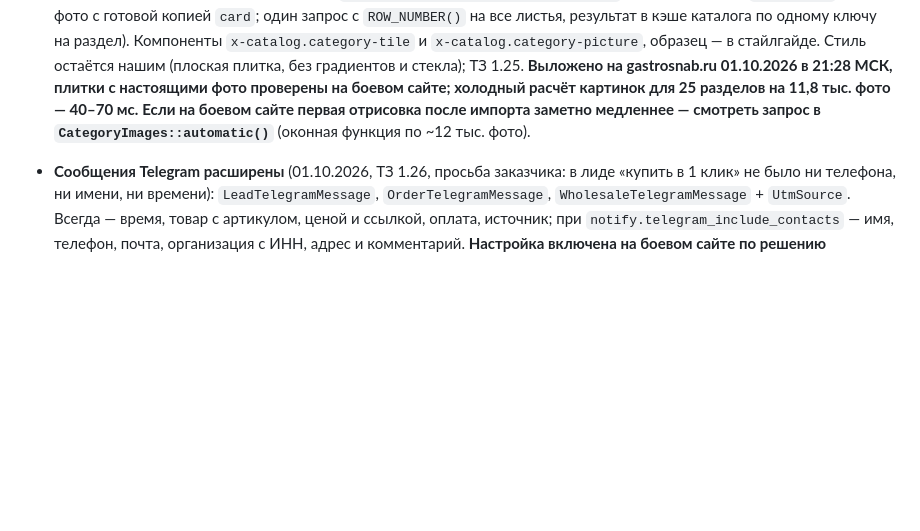
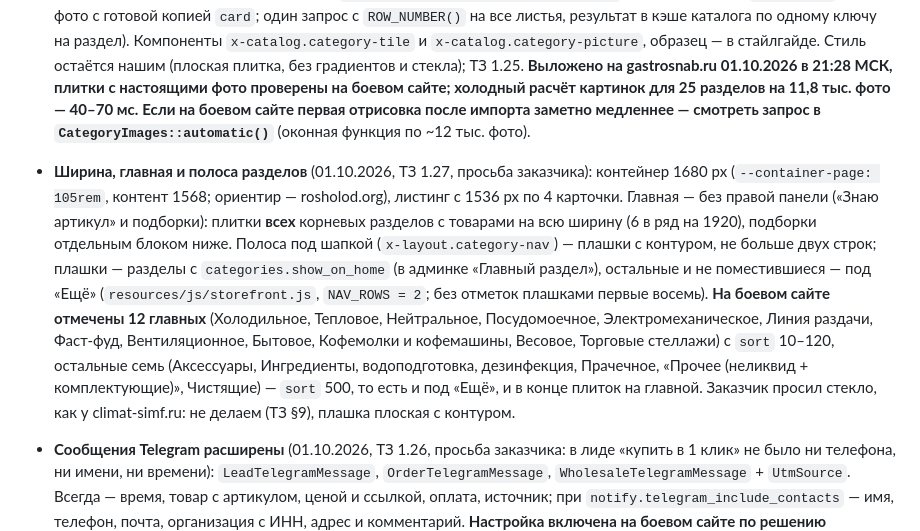
Before and after one commit to flycited2-dotcom/Horeca_site, a Markdown page: HANDOFF.md, the part around the change. Rendered like a GitHub page; blank space fills up the shorter version.

Commit message:
Запиши в HANDOFF ширину страницы и полосу разделов
Co-Authored-By: Claude Sonnet 5.5 <noreply@anthropic.com>

```diff
--- a/HANDOFF.md
+++ b/HANDOFF.md
@@ -292,6 +292,7 @@
 - **Пересылка info@gastrosnab.ru настроена 01.10.2026** (решение заказчика: на ту же почту, куда идут уведомления о заявках — `termoark@gmail.com`, единственный активный сотрудник). В Postfix: `virtual_alias_domains = $virtual_alias_maps, gastrosnab.ru` и строка `info@gastrosnab.ru → termoark@gmail.com` в `/etc/postfix/valias` (+`postmap`); копия прежнего — `/root/mail-backup-forward-20261001-162956`. Проверено: письмо магазина на info@ дошло (`orig_to=<info@gastrosnab.ru>`, `status=sent`), почта климат-симф и других доменов не затронута. До этого уведомление о недоставке письма клиенту петлёй возвращалось на info@ («loops back to myself»). Ограничение: пересылка без SRS — ответы клиентов с жёсткой политикой DMARC у отправителя Gmail может отнести в спам; при жалобах — завести настоящий ящик или поставить postsrsd. Заявка HR-261001-0001 в базе — пробная заказчика (телефон +7 978 839-40-42), удалить по его решению.
 - **Исправление оформления 01.10.2026:** при выключенном «юрлицо» ИНН и название организации не проверяются и не сохраняются (`CheckoutRequest::prepareForValidation`, тесты в `CheckoutTest`). Живой тест оформления в браузере пройден (корзина → ошибка ИНН → переключатель выключен → «Заявка принята»). Ярлык `Desktop\Подключить Telegram-бота.cmd` запускает `docker/set-telegram.sh` — токен вводит заказчик. **Telegram-бот подключён заказчиком и работает** (токен и `chat_id` в `/opt/gastrosnab/.env`, `LOG_STACK=daily,telegram`; заявки, лиды, сводка импорта в 20:00 и критические ошибки уходят в группу «Заказы/GastroSnab»). Доставка иногда задерживается: с сервера api.telegram.org временами отвечает дольше 10 с, задача повторяет отправку (30/120/300 с). Токен трижды побывал в тексте — в чате, в ошибке `critical`, попавшей в группу (исправлено: `TelegramNotifier::withoutToken`, `TelegramLogHandler`), поэтому заказчику нужно удалить то сообщение в группе, перевыпустить токен в @BotFather и ввести новый ярлыком.
 - **Плитки разделов с картинкой** (01.10.2026, просьба заказчика по образцу climat-simf.ru): главная, `/catalog` и подразделы на странице раздела (12 самых больших плитками с 768 px, остальные чипами; на телефоне все чипы). Картинка — загруженная менеджером (админка → «Категории» → «Картинка раздела», коллекция `image`, копия `tile`) или фото самого ходового товара ветки (`App\Services\Catalog\CategoryImages`: в наличии, затем `popularity`, только фото с готовой копией `card`; один запрос с `ROW_NUMBER()` на все листья, результат в кэше каталога по одному ключу на раздел). Компоненты `x-catalog.category-tile` и `x-catalog.category-picture`, образец — в стайлгайде. Стиль остаётся нашим (плоская плитка, без градиентов и стекла); ТЗ 1.25. **Выложено на gastrosnab.ru 01.10.2026 в 21:28 МСК, плитки с настоящими фото проверены на боевом сайте; холодный расчёт картинок для 25 разделов на 11,8 тыс. фото — 40–70 мс.** **Если на боевом сайте первая отрисовка после импорта заметно медленнее — смотреть запрос в `CategoryImages::automatic()`** (оконная функция по ~12 тыс. фото).
+- **Ширина, главная и полоса разделов** (01.10.2026, ТЗ 1.27, просьба заказчика): контейнер 1680 px (`--container-page: 105rem`, контент 1568; ориентир — rosholod.org), листинг с 1536 px по 4 карточки. Главная — без правой панели («Знаю артикул» и подборки): плитки **всех** корневых разделов с товарами на всю ширину (6 в ряд на 1920), подборки отдельным блоком ниже. Полоса под шапкой (`x-layout.category-nav`) — плашки с контуром, не больше двух строк; плашки — разделы с `categories.show_on_home` (в админке «Главный раздел»), остальные и не поместившиеся — под «Ещё» (`resources/js/storefront.js`, `NAV_ROWS = 2`; без отметок плашками первые восемь). **На боевом сайте отмечены 12 главных** (Холодильное, Тепловое, Нейтральное, Посудомоечное, Электромеханическое, Линия раздачи, Фаст-фуд, Вентиляционное, Бытовое, Кофемолки и кофемашины, Весовое, Торговые стеллажи) с `sort` 10–120, остальные семь (Аксессуары, Ингредиенты, водоподготовка, дезинфекция, Прачечное, «Прочее (неликвид + комплектующие)», Чистящие) — `sort` 500, то есть и под «Ещё», и в конце плиток на главной. Заказчик просил стекло, как у climat-simf.ru: не делаем (ТЗ §9), плашка плоская с контуром.
 - **Сообщения Telegram расширены** (01.10.2026, ТЗ 1.26, просьба заказчика: в лиде «купить в 1 клик» не было ни телефона, ни имени, ни времени): `LeadTelegramMessage`, `OrderTelegramMessage`, `WholesaleTelegramMessage` + `UtmSource`. Всегда — время, товар с артикулом, ценой и ссылкой, оплата, источник; при `notify.telegram_include_contacts` — имя, телефон, почта, организация с ИНН, адрес и комментарий. **Настройка включена на боевом сайте по решению заказчика** (по умолчанию в `ProductionSeeder` остаётся `false`); в группе двое, юридическая сторона (152-ФЗ, Telegram — зарубежный сервис) на заказчике. Выложено 01.10.2026.
 - **Инструкция по работе с сайтом** (01.10.2026): `docs/instrukciya-po-saytu.md` — три части: менеджер, владелец, администратор сайта; отправлена заказчику письмом на flycited2@gmail.com (первая версия ошибочно утверждала, что Telegram-бот не подключён, — исправленную отправили повторно). Обновлять при изменении админки. Сделано после запуска: значок сайта и превью ссылок (`public/favicon.*`, `og-image.png`), SEO-тексты 44 разделов (`database/seeders/category-texts.php`, остальные разделы без текста), пересылка info@. Для менеджеров отдельного экрана заведения учётных записей нет — их создаёт разработчик (`make:filament-user`, затем роль `manager`).
 - **Решения заказчика 01.10.2026:** запуск на сервере разрешён (vhost `gastrosnab.ru` уже стоит, HTTP; `www` и `гастроснаб.рф` дают 301); DNS у Спринтхоста заказчик поменяет позже — до этого `go-live.sh` остановится на первом шаге и ничего не переключит (после смены DNS заказчик пишет в чат, я запускаю `docker/go-live.sh <почта>` под root); юридические страницы и Роскомнадзор — пропущены; **копия базы вне сервера отложена, напомнить после запуска** (память `offsite-backup-reminder`); письма с `shop@gastrosnab.ru` пересылать на почту учётной записи администратора сайта (подтвердить заказчику при заведении пересылки: `virtual_alias_domains` + `/etc/postfix/valias`); контакты, реквизиты и Telegram-бот заказчик пришлёт следующим сообщением.
```
